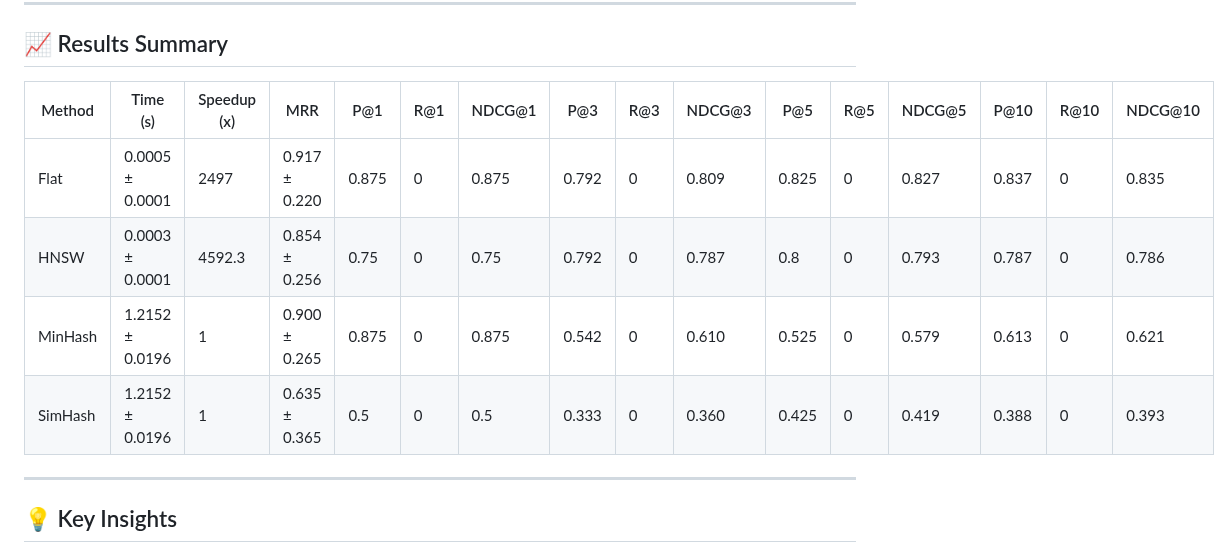
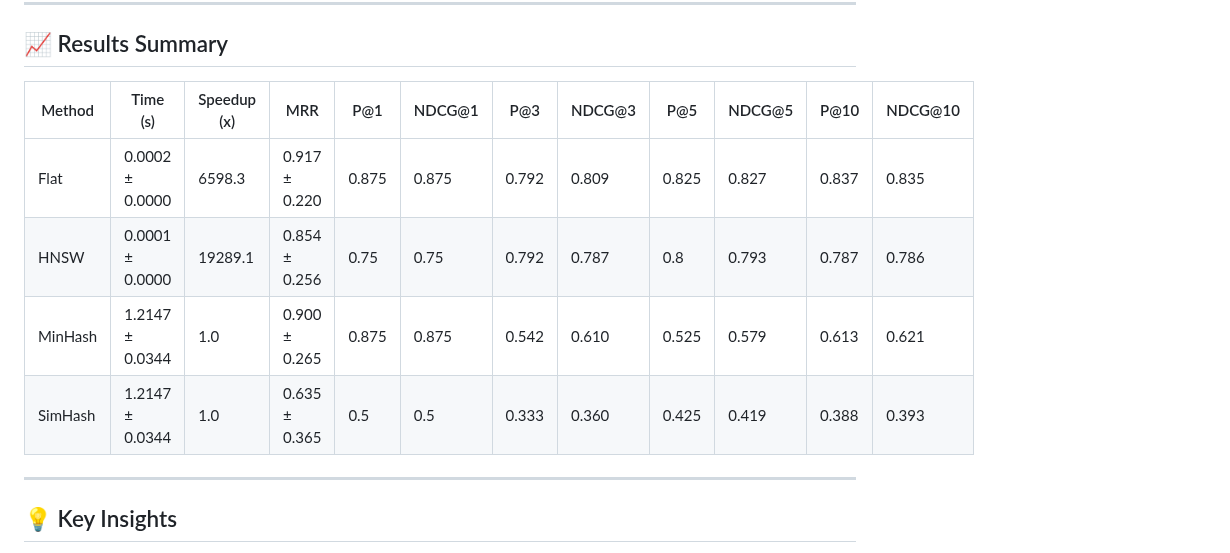
Before and after one commit to Sparky1743/Word-Embedding-Based-Search-Engine, a Markdown page: README.md, the part around the change. GitHub-like rendering.

```diff
--- a/README.md
+++ b/README.md
@@ -59,12 +59,12 @@ We used the following metrics for a thorough evaluation:
 
 ## 📈 Results Summary
 
-| Method   | Time (s)        | Speedup (x) | MRR           | P@1   | R@1 | NDCG@1 | P@3   | R@3 | NDCG@3 | P@5   | R@5 | NDCG@5 | P@10  | R@10 | NDCG@10 |
-|----------|-----------------|-------------|---------------|-------|-----|--------|-------|-----|--------|-------|-----|--------|-------|------|----------|
-| Flat     | 0.0005 ± 0.0001 | 2497        | 0.917 ± 0.220 | 0.875 | 0   | 0.875  | 0.792 | 0   | 0.809  | 0.825 | 0   | 0.827  | 0.837 | 0    | 0.835     |
-| HNSW     | 0.0003 ± 0.0001 | 4592.3      | 0.854 ± 0.256 | 0.75  | 0   | 0.75   | 0.792 | 0   | 0.787  | 0.8   | 0   | 0.793  | 0.787 | 0    | 0.786     |
-| MinHash  | 1.2152 ± 0.0196 | 1           | 0.900 ± 0.265 | 0.875 | 0   | 0.875  | 0.542 | 0   | 0.610  | 0.525 | 0   | 0.579  | 0.613 | 0    | 0.621     |
-| SimHash  | 1.2152 ± 0.0196 | 1           | 0.635 ± 0.365 | 0.5   | 0   | 0.5    | 0.333 | 0   | 0.360  | 0.425 | 0   | 0.419  | 0.388 | 0    | 0.393     |
+| Method   | Time (s)         | Speedup (x) | MRR            | P@1  | NDCG@1 | P@3  | NDCG@3 | P@5  | NDCG@5 | P@10 | NDCG@10 |
+|----------|------------------|-------------|----------------|------|--------|------|--------|------|--------|------|----------|
+| Flat     | 0.0002 ± 0.0000  | 6598.3      | 0.917 ± 0.220  | 0.875| 0.875  | 0.792| 0.809  | 0.825| 0.827  | 0.837| 0.835    |
+| HNSW     | 0.0001 ± 0.0000  | 19289.1     | 0.854 ± 0.256  | 0.75 | 0.75   | 0.792| 0.787  | 0.8  | 0.793  | 0.787| 0.786    |
+| MinHash  | 1.2147 ± 0.0344  | 1.0         | 0.900 ± 0.265  | 0.875| 0.875  | 0.542| 0.610  | 0.525| 0.579  | 0.613| 0.621    |
+| SimHash  | 1.2147 ± 0.0344  | 1.0         | 0.635 ± 0.365  | 0.5  | 0.5    | 0.333| 0.360  | 0.425| 0.419  | 0.388| 0.393    |
 
 ---
 
```
